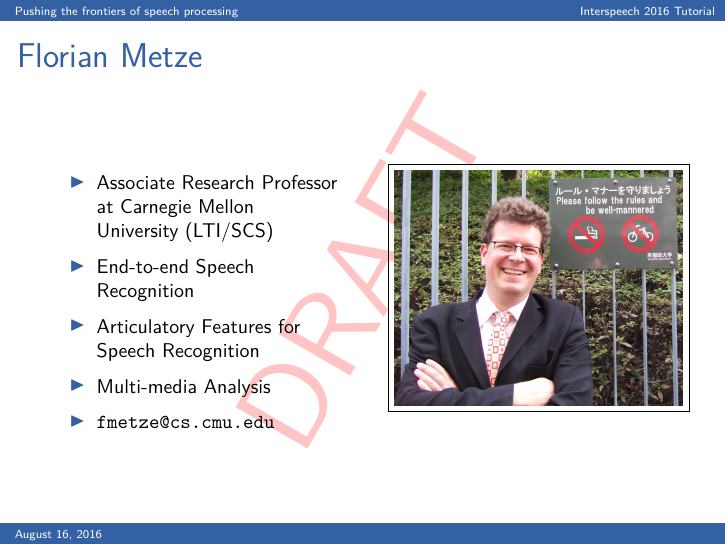
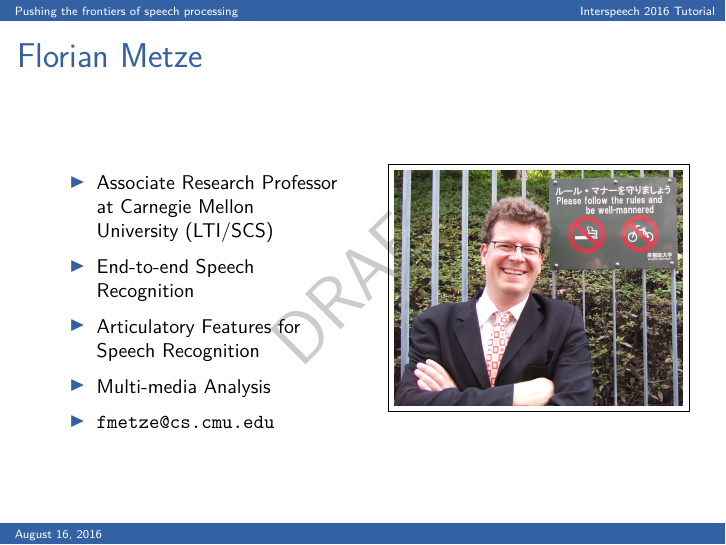
Before and after one commit to bedk/IS2016-Tutorial, LaTeX slides (main.tex): page 2 of 37. Compiled offline with pdfLaTeX.

Commit message:
Alternate draft watermark

```diff
--- a/main.tex
+++ b/main.tex
@@ -27,10 +27,14 @@
 \setbeamertemplate{frametitle continuation}{}
 \setbeamertemplate{bibliography item}{\insertbiblabel}
 
-\usepackage[contents={DRAFT},scale=5]{background}
-\setbeamertemplate{background}{\BgMaterial}
+% \usepackage[contents={DRAFT},scale=5]{background}
+% \setbeamertemplate{background}{\BgMaterial}
 
-%\mode<presentation>{\usebackgroundtemplate{\includegraphics[width=\paperwidth]{figures/draft.png}}}
+\usepackage{draftwatermark}
+\SetWatermarkText{DRAFT}
+\SetWatermarkScale{0.4}
+\setbeamercolor{background canvas}{bg=}%transparent canvas
+
 \mode<presentation>
 
 % max figure size is 108 x 72 mm
```
